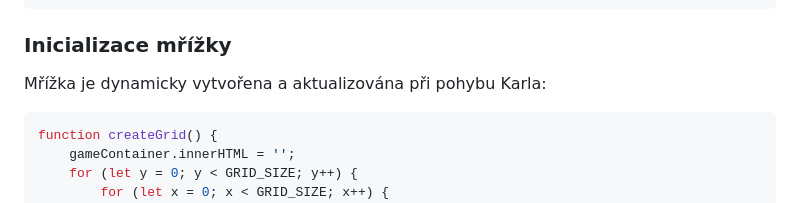
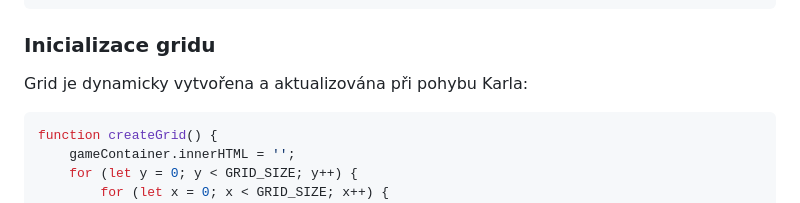
Before and after one commit to Rdyst/KarelBarel, a Markdown page: README.md, the part around the change. Drawn GitHub-style.

````diff
--- a/README.md
+++ b/README.md
@@ -67,8 +67,8 @@ function highlightCell(color) {
 }
 ```
 
-### Inicializace mřížky
-Mřížka je dynamicky vytvořena a aktualizována při pohybu Karla:
+### Inicializace gridu
+Grid je dynamicky vytvořena a aktualizována při pohybu Karla:
 
 ```javascript
 function createGrid() {
````
